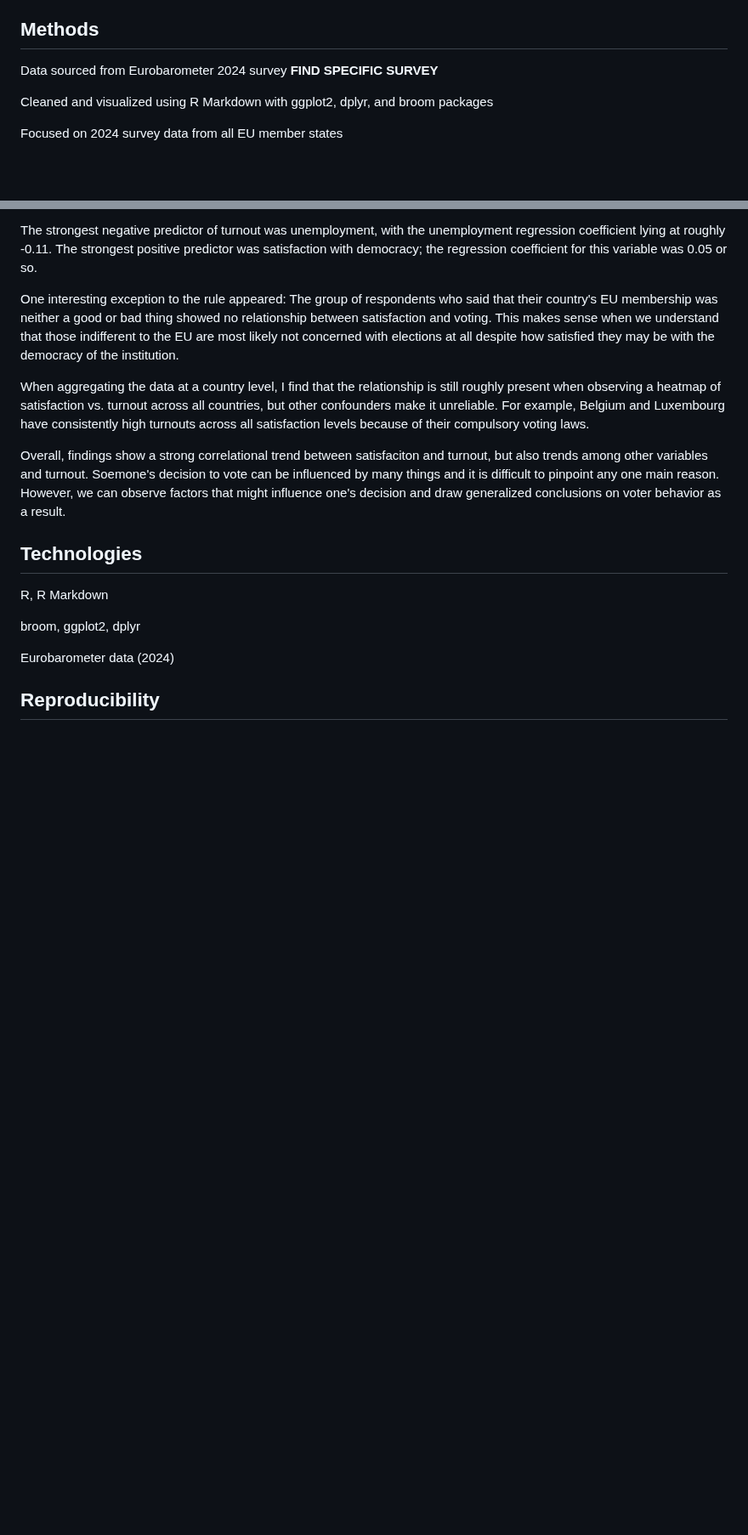
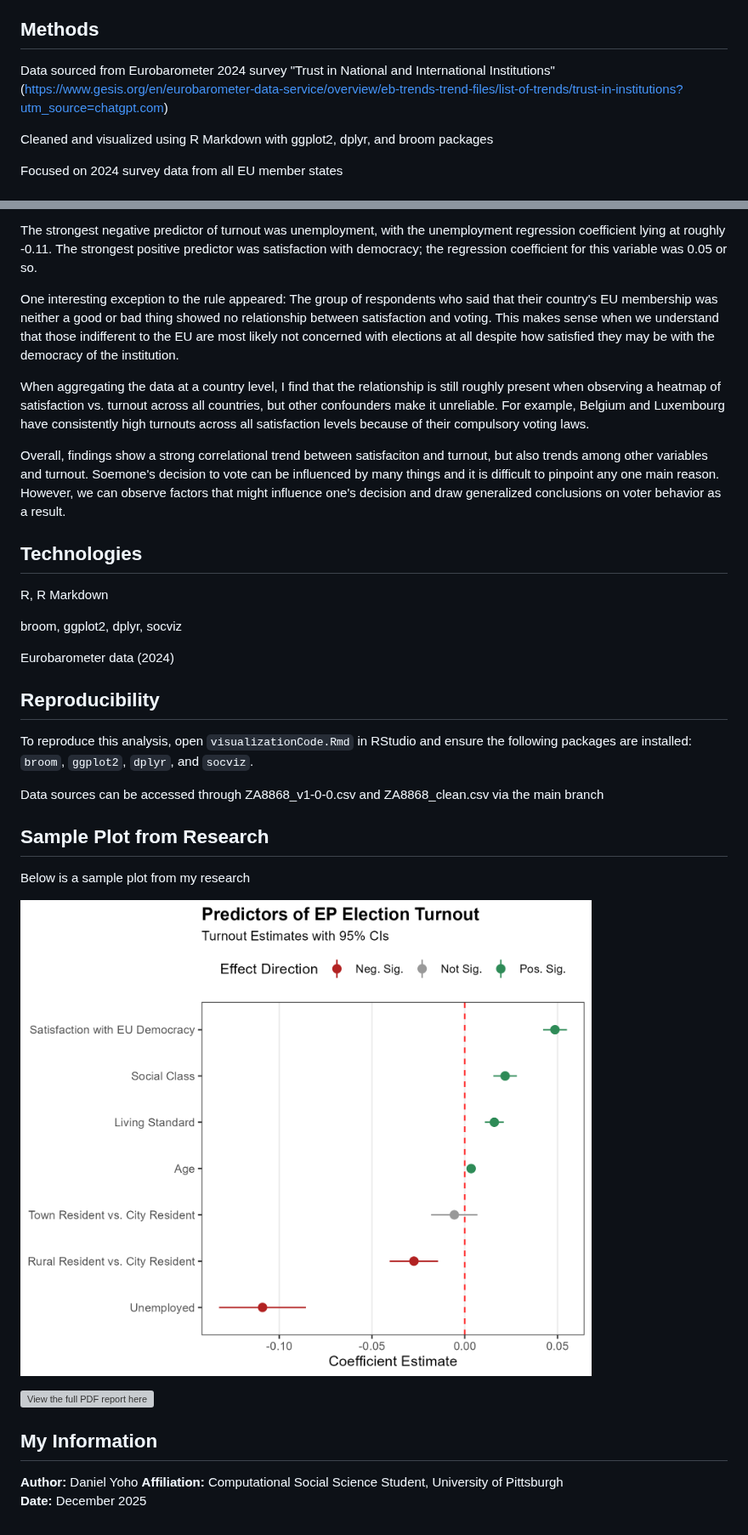
Before and after one commit to DanielYoho/EU-voter-research, a Markdown page: README.md, 2 parts joined by grey strips. Shown at 85% size. Drawn GitHub-style; blank space fills up the shorter version; grey boxes are pictures that could not be loaded.

```diff
--- a/README.md
+++ b/README.md
@@ -7,7 +7,7 @@ Among my analysis methods, I selected control variables and created a multivaria
 
 ## Methods
 
-Data sourced from Eurobarometer 2024 survey **FIND SPECIFIC SURVEY**
+Data sourced from Eurobarometer 2024 survey "Trust in National and International Institutions" (https://www.gesis.org/en/eurobarometer-data-service/overview/eb-trends-trend-files/list-of-trends/trust-in-institutions?utm_source=chatgpt.com)
 
 Cleaned and visualized using R Markdown with ggplot2, dplyr, and broom packages
 
@@ -39,8 +39,27 @@ Overall, findings show a strong correlational trend between satisfaciton and tur
 
 R, R Markdown
 
-broom, ggplot2, dplyr
+broom, ggplot2, dplyr, socviz
 
 Eurobarometer data (2024)
 
 ## Reproducibility
+
+To reproduce this analysis, open `visualizationCode.Rmd` in RStudio and ensure the following packages are installed:
+`broom`, `ggplot2`, `dplyr`, and `socviz`.
+
+Data sources can be accessed through ZA8868_v1-0-0.csv and ZA8868_clean.csv via the main branch
+
+## Sample Plot from Research
+
+Below is a sample plot from my research
+
+![Coefficient Predictors of Change in EU Parliamentary Election Turnout Using 95% Confidence Intervals](https://github.com/DanielYoho/EU-voter-research/blob/35bbdde11a86378e9a569c9e77ccf4c35401efaa/turnoutPredictors.png)
+
+![View the full PDF report here](https://github.com/DanielYoho/EU-voter-research/blob/35bbdde11a86378e9a569c9e77ccf4c35401efaa/Final%20Report.pdf)
+
+## My Information
+
+**Author:** Daniel Yoho
+**Affiliation:** Computational Social Science Student, University of Pittsburgh
+**Date:** December 2025
```
